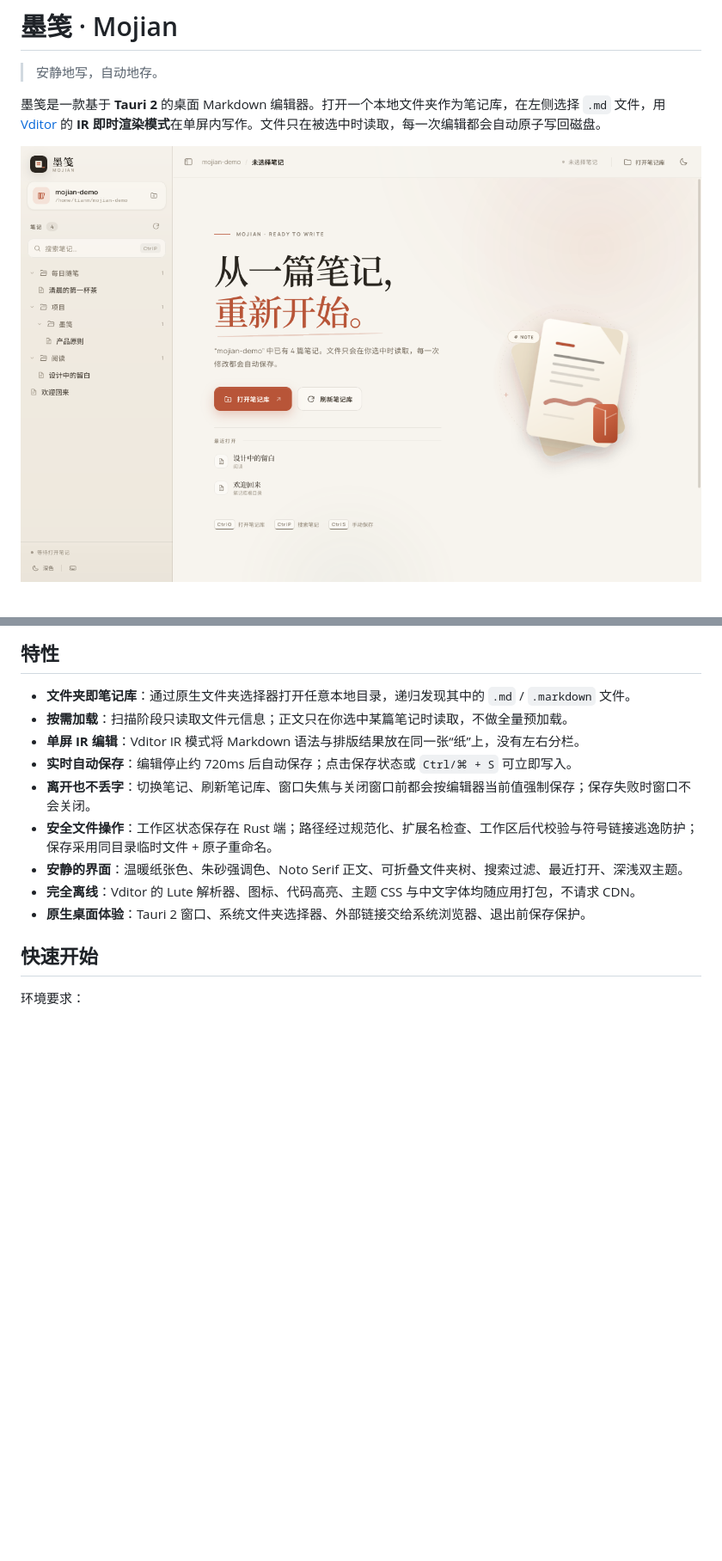
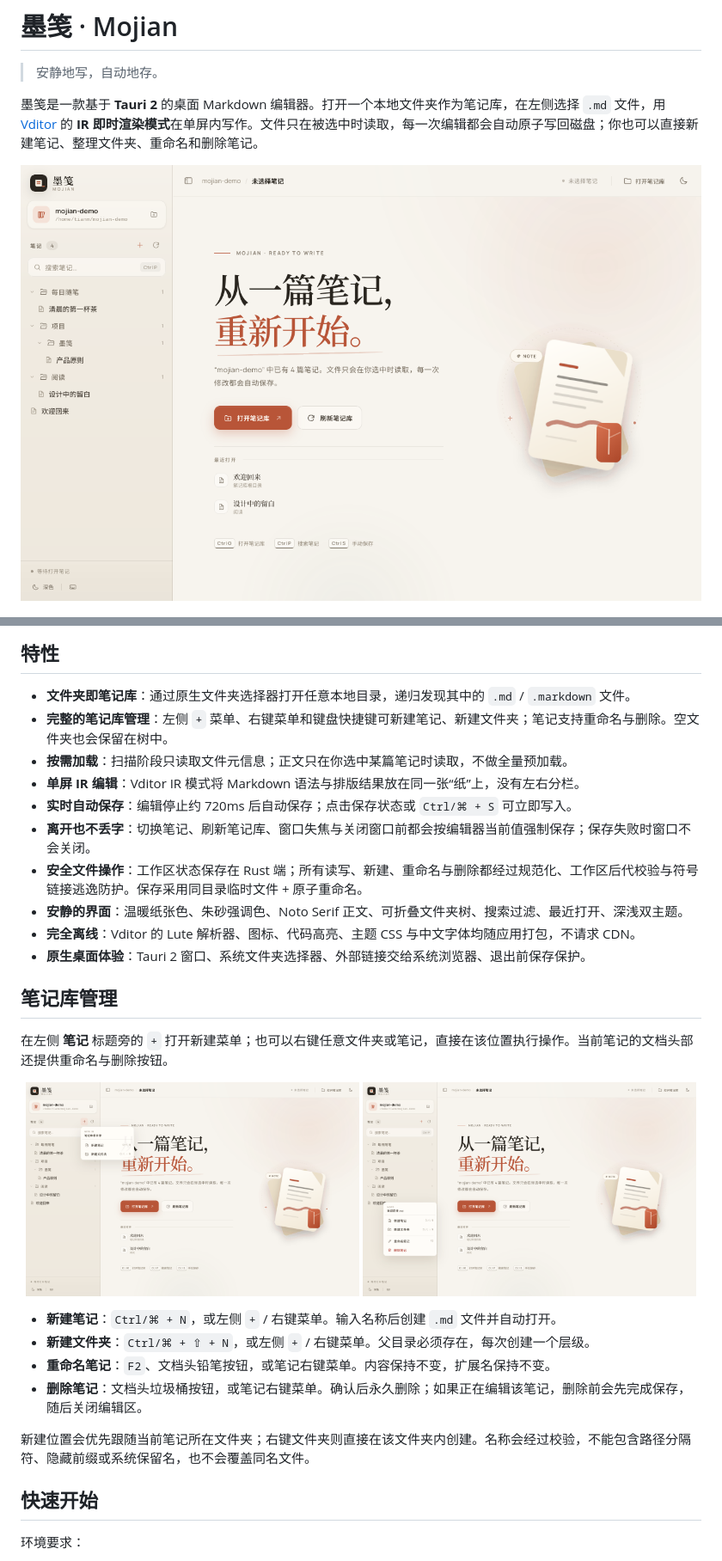
Before and after one commit to tianmingbuaa/markdown-edit-tauri, a Markdown page: README.md, 2 parts joined by grey strips. Shown: that part at 86% size. Rendered like a GitHub page; pictures changed too: docs/screenshots/library-actions.png (added), docs/screenshots/library-menu.png (added), docs/screenshots/welcome-light.png; blank space fills up the shorter version.

Commit message:
docs: document library management and refresh screenshots

```diff
--- a/README.md
+++ b/README.md
@@ -2,7 +2,7 @@
 
 > 安静地写，自动地存。
 
-墨笺是一款基于 **Tauri 2** 的桌面 Markdown 编辑器。打开一个本地文件夹作为笔记库，在左侧选择 `.md` 文件，用 [Vditor](https://github.com/Vanessa219/vditor) 的 **IR 即时渲染模式**在单屏内写作。文件只在被选中时读取，每一次编辑都会自动原子写回磁盘。
+墨笺是一款基于 **Tauri 2** 的桌面 Markdown 编辑器。打开一个本地文件夹作为笔记库，在左侧选择 `.md` 文件，用 [Vditor](https://github.com/Vanessa219/vditor) 的 **IR 即时渲染模式**在单屏内写作。文件只在被选中时读取，每一次编辑都会自动原子写回磁盘；你也可以直接新建笔记、整理文件夹、重命名和删除笔记。
 
 ![墨笺 · 浅色欢迎页](docs/screenshots/welcome-light.png)
 
@@ -14,14 +14,31 @@
 ## 特性
 
 - **文件夹即笔记库**：通过原生文件夹选择器打开任意本地目录，递归发现其中的 `.md` / `.markdown` 文件。
+- **完整的笔记库管理**：左侧 `+` 菜单、右键菜单和键盘快捷键可新建笔记、新建文件夹；笔记支持重命名与删除。空文件夹也会保留在树中。
 - **按需加载**：扫描阶段只读取文件元信息；正文只在你选中某篇笔记时读取，不做全量预加载。
 - **单屏 IR 编辑**：Vditor IR 模式将 Markdown 语法与排版结果放在同一张“纸”上，没有左右分栏。
 - **实时自动保存**：编辑停止约 720ms 后自动保存；点击保存状态或 `Ctrl/⌘ + S` 可立即写入。
 - **离开也不丢字**：切换笔记、刷新笔记库、窗口失焦与关闭窗口前都会按编辑器当前值强制保存；保存失败时窗口不会关闭。
-- **安全文件操作**：工作区状态保存在 Rust 端；路径经过规范化、扩展名检查、工作区后代校验与符号链接逃逸防护；保存采用同目录临时文件 + 原子重命名。
+- **安全文件操作**：工作区状态保存在 Rust 端；所有读写、新建、重命名与删除都经过规范化、工作区后代校验与符号链接逃逸防护。保存采用同目录临时文件 + 原子重命名。
 - **安静的界面**：温暖纸张色、朱砂强调色、Noto Serif 正文、可折叠文件夹树、搜索过滤、最近打开、深浅双主题。
 - **完全离线**：Vditor 的 Lute 解析器、图标、代码高亮、主题 CSS 与中文字体均随应用打包，不请求 CDN。
 - **原生桌面体验**：Tauri 2 窗口、系统文件夹选择器、外部链接交给系统浏览器、退出前保存保护。
+
+## 笔记库管理
+
+在左侧 **笔记** 标题旁的 `+` 打开新建菜单；也可以右键任意文件夹或笔记，直接在该位置执行操作。当前笔记的文档头部还提供重命名与删除按钮。
+
+<p align="center">
+  <img src="docs/screenshots/library-menu.png" width="49%" alt="新建笔记与新建文件夹菜单" />
+  <img src="docs/screenshots/library-actions.png" width="49%" alt="笔记右键操作菜单" />
+</p>
+
+- **新建笔记**：`Ctrl/⌘ + N`，或左侧 `+` / 右键菜单。输入名称后创建 `.md` 文件并自动打开。
+- **新建文件夹**：`Ctrl/⌘ + ⇧ + N`，或左侧 `+` / 右键菜单。父目录必须存在，每次创建一个层级。
+- **重命名笔记**：`F2`、文档头铅笔按钮，或笔记右键菜单。内容保持不变，扩展名保持不变。
+- **删除笔记**：文档头垃圾桶按钮，或笔记右键菜单。确认后永久删除；如果正在编辑该笔记，删除前会先完成保存，随后关闭编辑区。
+
+新建位置会优先跟随当前笔记所在文件夹；右键文件夹则直接在该文件夹内创建。名称会经过校验，不能包含路径分隔符、隐藏前缀或系统保留名，也不会覆盖同名文件。
 
 ## 快速开始
 
```
Also changed, not shown: other parts of README.md (+38 -23 lines), docs/screenshots/editor-dark.png, docs/screenshots/editor-light.png.
